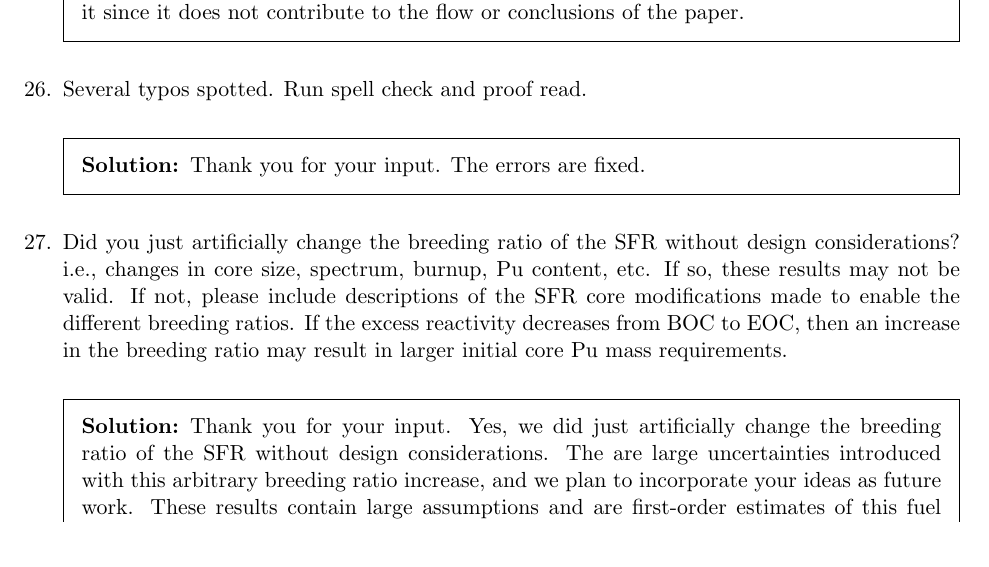
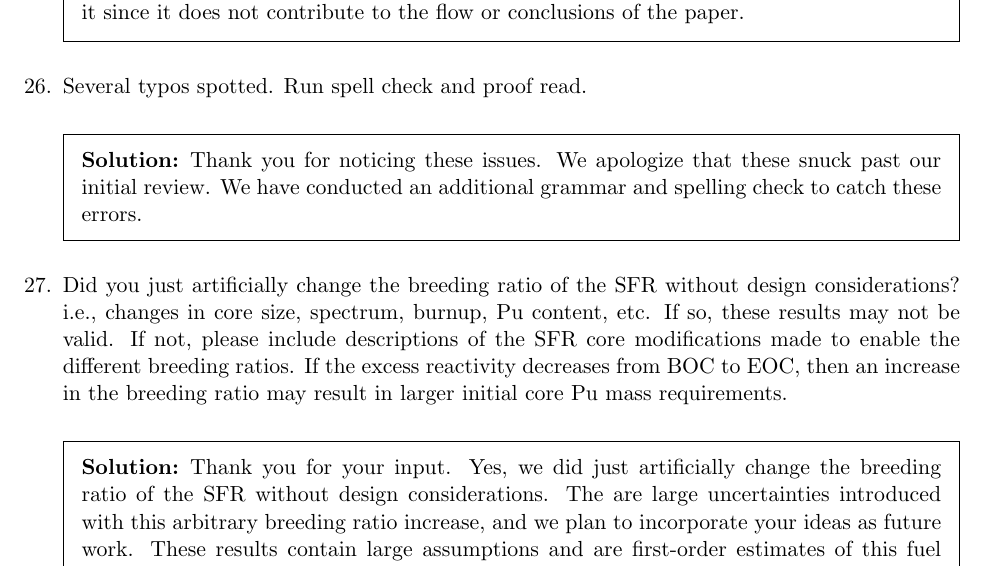
Before and after one commit to arfc/elsevier-journal-article-template, a LaTeX problem sheet (revise/revise.tex): part of page 7 of 8, cut so that both start at the same text. Compiled offline with pdfLaTeX.

Commit message:
Update revise/revise.tex
Co-Authored-By: jbae11 <jbae11@illinois.edu>

```diff
--- a/revise/revise.tex
+++ b/revise/revise.tex
@@ -505,7 +505,9 @@ this paper.
         \question Several typos spotted. Run spell check and proof read.
 
         \begin{solution}
-                Thank you for your input. The errors are fixed.
+                Thank you for noticing these issues. We apologize that these
+                snuck past our initial review. We have conducted an additional
+                grammar and spelling check to catch these errors.
         \end{solution}
 
         %---------------------------------------------------------------------
```
